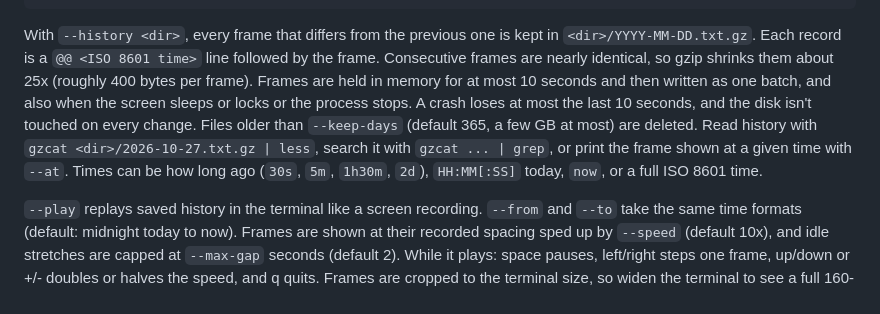
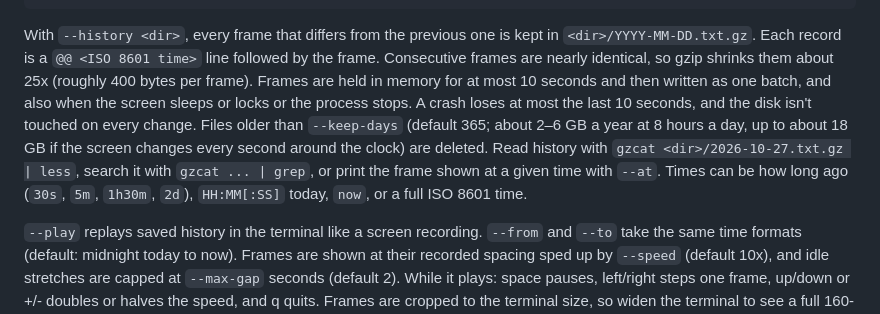
Before and after one commit to tetratorus/ascii-screenshot, a Markdown page: README.md, the part around the change. Rendered like a GitHub page.

Commit message:
README: state the full yearly history size range
Co-Authored-By: Devin AI <158243242+devin-ai-integration[bot]@users.noreply.github.com>

````diff
--- a/README.md
+++ b/README.md
@@ -61,7 +61,7 @@ cd macos && swift build -c release
 .build/release/ascii-screen --play --from 1m --speed 1   # replay the last minute in real time
 ```
 
-With `--history <dir>`, every frame that differs from the previous one is kept in `<dir>/YYYY-MM-DD.txt.gz`. Each record is a `@@ <ISO 8601 time>` line followed by the frame. Consecutive frames are nearly identical, so gzip shrinks them about 25x (roughly 400 bytes per frame). Frames are held in memory for at most 10 seconds and then written as one batch, and also when the screen sleeps or locks or the process stops. A crash loses at most the last 10 seconds, and the disk isn't touched on every change. Files older than `--keep-days` (default 365, a few GB at most) are deleted. Read history with `gzcat <dir>/2026-10-27.txt.gz | less`, search it with `gzcat ... | grep`, or print the frame shown at a given time with `--at`. Times can be how long ago (`30s`, `5m`, `1h30m`, `2d`), `HH:MM[:SS]` today, `now`, or a full ISO 8601 time.
+With `--history <dir>`, every frame that differs from the previous one is kept in `<dir>/YYYY-MM-DD.txt.gz`. Each record is a `@@ <ISO 8601 time>` line followed by the frame. Consecutive frames are nearly identical, so gzip shrinks them about 25x (roughly 400 bytes per frame). Frames are held in memory for at most 10 seconds and then written as one batch, and also when the screen sleeps or locks or the process stops. A crash loses at most the last 10 seconds, and the disk isn't touched on every change. Files older than `--keep-days` (default 365; about 2–6 GB a year at 8 hours a day, up to about 18 GB if the screen changes every second around the clock) are deleted. Read history with `gzcat <dir>/2026-10-27.txt.gz | less`, search it with `gzcat ... | grep`, or print the frame shown at a given time with `--at`. Times can be how long ago (`30s`, `5m`, `1h30m`, `2d`), `HH:MM[:SS]` today, `now`, or a full ISO 8601 time.
 
 `--play` replays saved history in the terminal like a screen recording. `--from` and `--to` take the same time formats (default: midnight today to now). Frames are shown at their recorded spacing sped up by `--speed` (default 10x), and idle stretches are capped at `--max-gap` seconds (default 2). While it plays: space pauses, left/right steps one frame, up/down or +/- doubles or halves the speed, and q quits. Frames are cropped to the terminal size, so widen the terminal to see a full 160-column frame. When stdout isn't a terminal it prints the records in `@@ <time>` format at the same pace.
 
````
